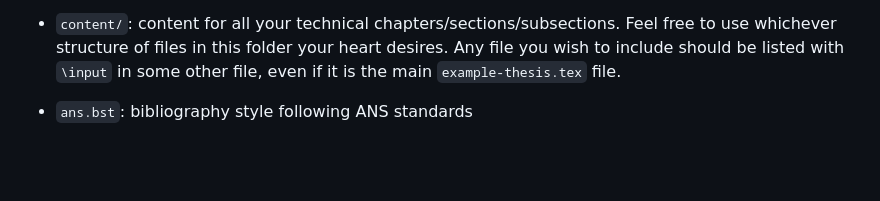
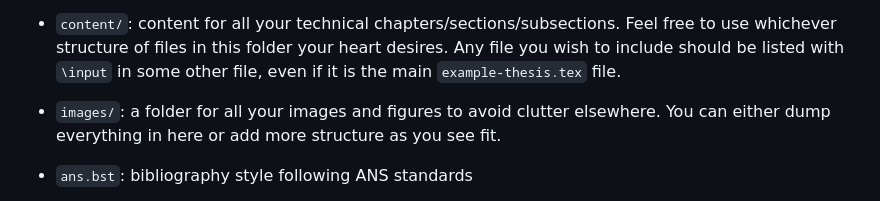
Before and after one commit to cnerg/templates, a Markdown page: README.md, the part around the change. Rendered like a GitHub page; blank space fills up the shorter version.

Commit message:
Added images folder.

```diff
--- a/README.md
+++ b/README.md
@@ -58,6 +58,8 @@ So add all the italic emojis to your hearts content.
    - `nomenclature.tex`: where to define mathematical nomenclature. This is also the recommended location for creating custom math symbols and operators, or for making shorthand commands. Please, make shorthand commands for your common equation motifs.
 
  - `content/`: content for all your technical chapters/sections/subsections. Feel free to use whichever structure of files in this folder your heart desires. Any file you wish to include should be listed with `\input` in some other file, even if it is the main `example-thesis.tex` file.
+
+ - `images/`: a folder for all your images and figures to avoid clutter elsewhere. You can either dump everything in here or add more structure as you see fit.
 
  - `ans.bst`: bibliography style following ANS standards
 
```
